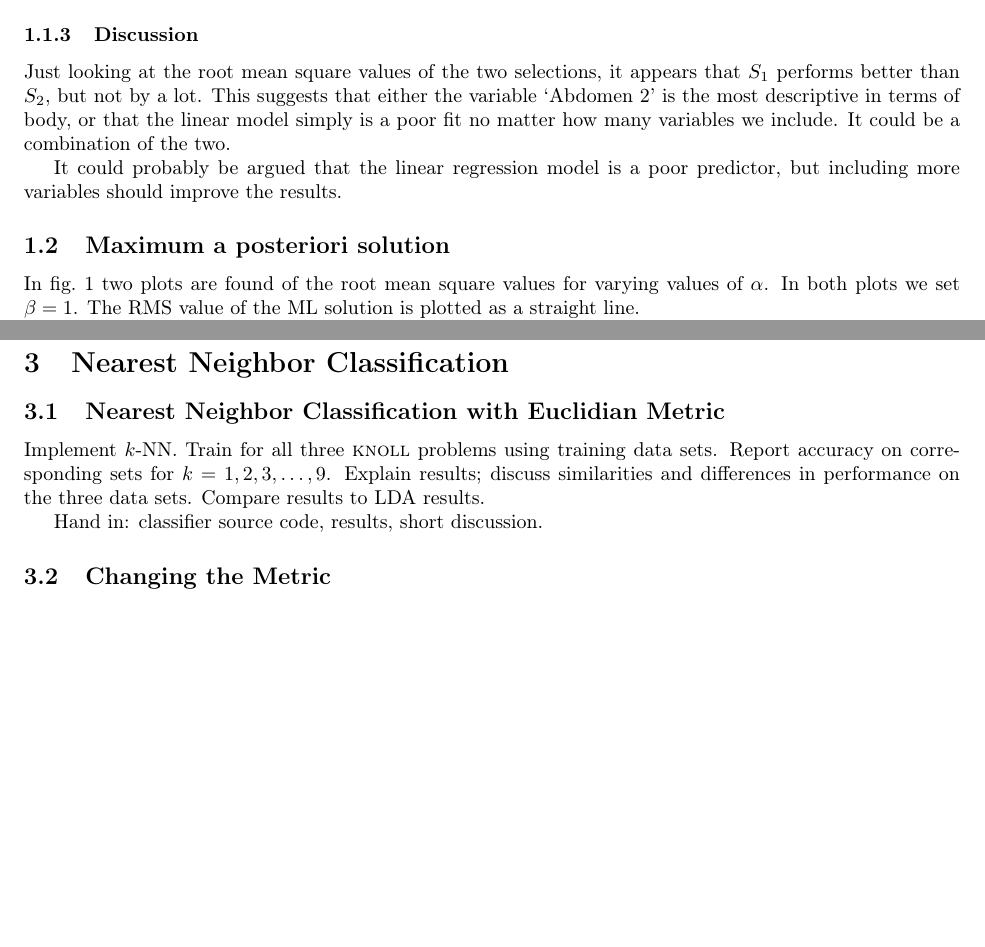
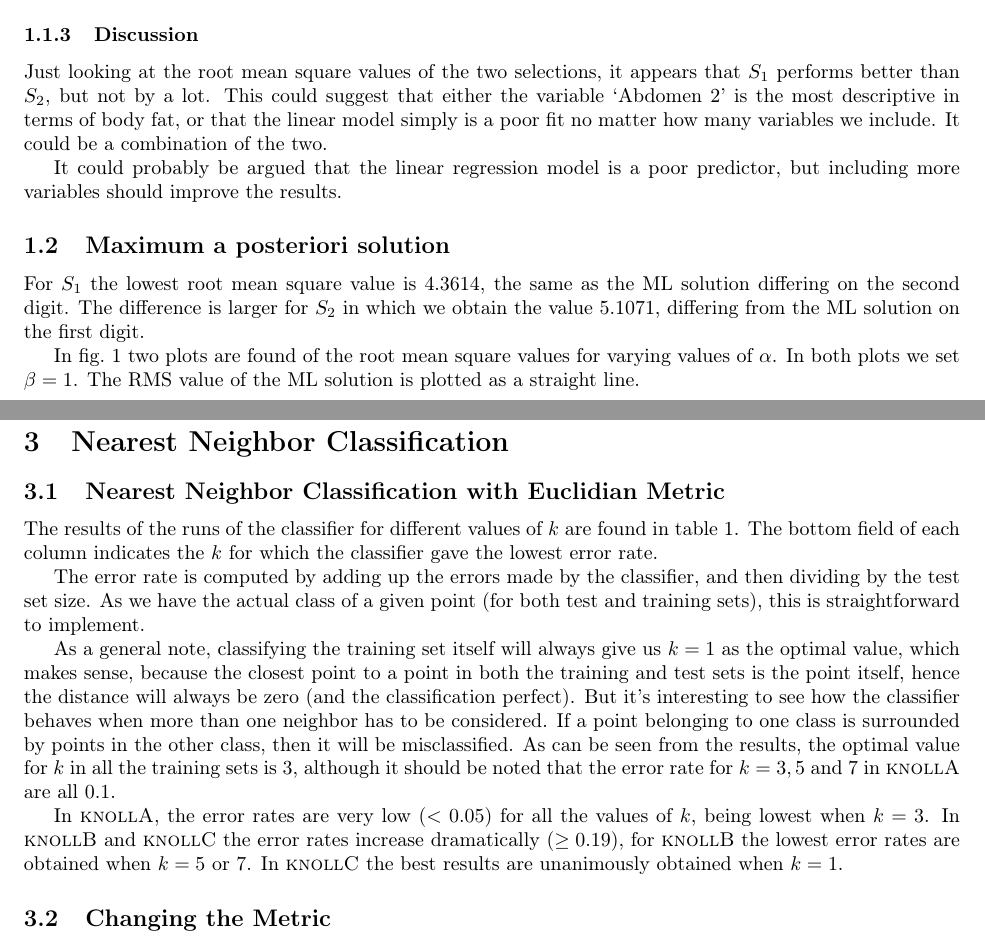
Before and after one commit to laumann/statml, a LaTeX document (handin2/handin2.tex): two parts of pages 2 and 3 of 4 before the commit and two parts of pages 2 and 5 of 6 after it, joined at a grey line, cut so that both start at the same text, the shorter picture padded with empty space. Compiled offline with pdfLaTeX.

Commit message:
Writing and regeneration of the report and some figures.
I include in the regression part finding the lowest value of the RMS
error, because I had forgotten to do this. This value is included in the
report. I expand the discussion of the k-NN results, I think we should
do a plot of the knollC data when applying M to all the data points.

```diff
--- a/handin2/handin2.tex
+++ b/handin2/handin2.tex
@@ -16,6 +16,10 @@
 
 \newcommand{\vect}[1]{\ensuremath{\boldsymbol{\mathbf{#1}}}\xspace}
 %%\newcommand{\M}{\ensuremath{\begin{pmatrix}100 & 0
+
+\newcommand{\knollA}{\textsc{knollA}\xspace}
+\newcommand{\knollB}{\textsc{knollB}\xspace}
+\newcommand{\knollC}{\textsc{knollC}\xspace}
 
 %% %% Uncomment these lines to get a box around all figures
 %% \usepackage{float}
@@ -76,8 +80,8 @@
 \subsubsection{Discussion}
 Just looking at the root mean square values of the two selections, it
 appears that $S_1$ performs better than $S_2$, but not by a lot. This
-suggests that either the variable `Abdomen 2' is the most descriptive
-in terms of body, or that the linear model simply is a poor fit no
+could suggest that either the variable `Abdomen 2' is the most descriptive
+in terms of body fat, or that the linear model simply is a poor fit no
 matter how many variables we include. It could be a combination of the
 two.
 
@@ -106,3 +110,7 @@
 \label{fig:rmsalpha}
 \end{figure}
 
+For $S_1$ the lowest root mean square value is 4.3614, the same as the
+ML solution differing on the second digit. The difference is larger
+for $S_2$ in which we obtain the value 5.1071, differing from the ML
+solution on the first digit.
@@ -153,12 +169,34 @@
 
 \subsection{Nearest Neighbor Classification with Euclidian Metric}
 
-Implement $k$-NN. Train for all three \textsc{knoll} problems using
-training data sets. Report accuracy on corresponding sets for $k =
-1,2,3,\dots,9$. Explain results; discuss similarities and differences
-in performance on the three data sets. Compare results to LDA results.
+The results of the runs of the classifier for different values of $k$
+are found in table~\ref{tbl:results1}. The bottom field of each column
+indicates the $k$ for which the classifier gave the lowest error rate.
 
-Hand in: classifier source code, results, short discussion.
+The error rate is computed by adding up the errors made by the
+classifier, and then dividing by the test set size. As we have the
+actual class of a given point (for both test and training sets), this
+is straightforward to implement.
+
+As a general note, classifying the training set itself will always
+give us $k = 1$ as the optimal value, which makes sense, because the
+closest point to a point in both the training and test sets is the
+point itself, hence the distance will always be zero (and the
+classification perfect). But it's interesting to see how the
+classifier behaves when more than one neighbor has to be
+considered. If a point belonging to one class is surrounded by points
+in the other class, then it will be misclassified. As can be seen from
+the results, the optimal value for $k$ in all the training sets is $3$,
+although it should be noted that the error rate for $k = 3,5$ and $7$
+in \knollA are all $0.1$.
+
+In \knollA, the error rates are very low ($< 0.05$) for all the values of $k$,
+being lowest when $k = 3$. In \knollB and \knollC the error rates
+increase dramatically ($\geq 0.19$), for \knollB the lowest error rates are obtained
+when $k = 5$ or $7$. In \knollC the best results are unanimously
+obtained when $k = 1$.
+
+%% Hand in: classifier source code, results, short discussion.
 %%% Table
 %%% k    knollA    knollB    knollC
 %%% 1      %                   %
@@ -177,7 +216,9 @@
     9 & 0.03 & 0.02 & 0.23 & 0.20 & 0.46 & 0.33\\\hline\hline
     \hfill & 3 & 3  &   5  &   3  &   1  &   3
   \end{tabular}
-\end{figure}
+  \caption{Table of results for $k$-NN classifier on all three \textsc{knoll} problems.}
+  \label{tbl:results1}
+\end{table}
 
 \subsection{Changing the Metric}
 
```
Also changed, not shown: handin2/handin2.pdf, handin2/src/knollAtrain.eps, handin2/src/knollBtrain.eps, handin2/src/knollCtrain.eps, handin2/src/mapsel1.eps, handin2/src/mapsel2.eps, handin2/handin2.tex (35 more changed lines), 2 other files.
